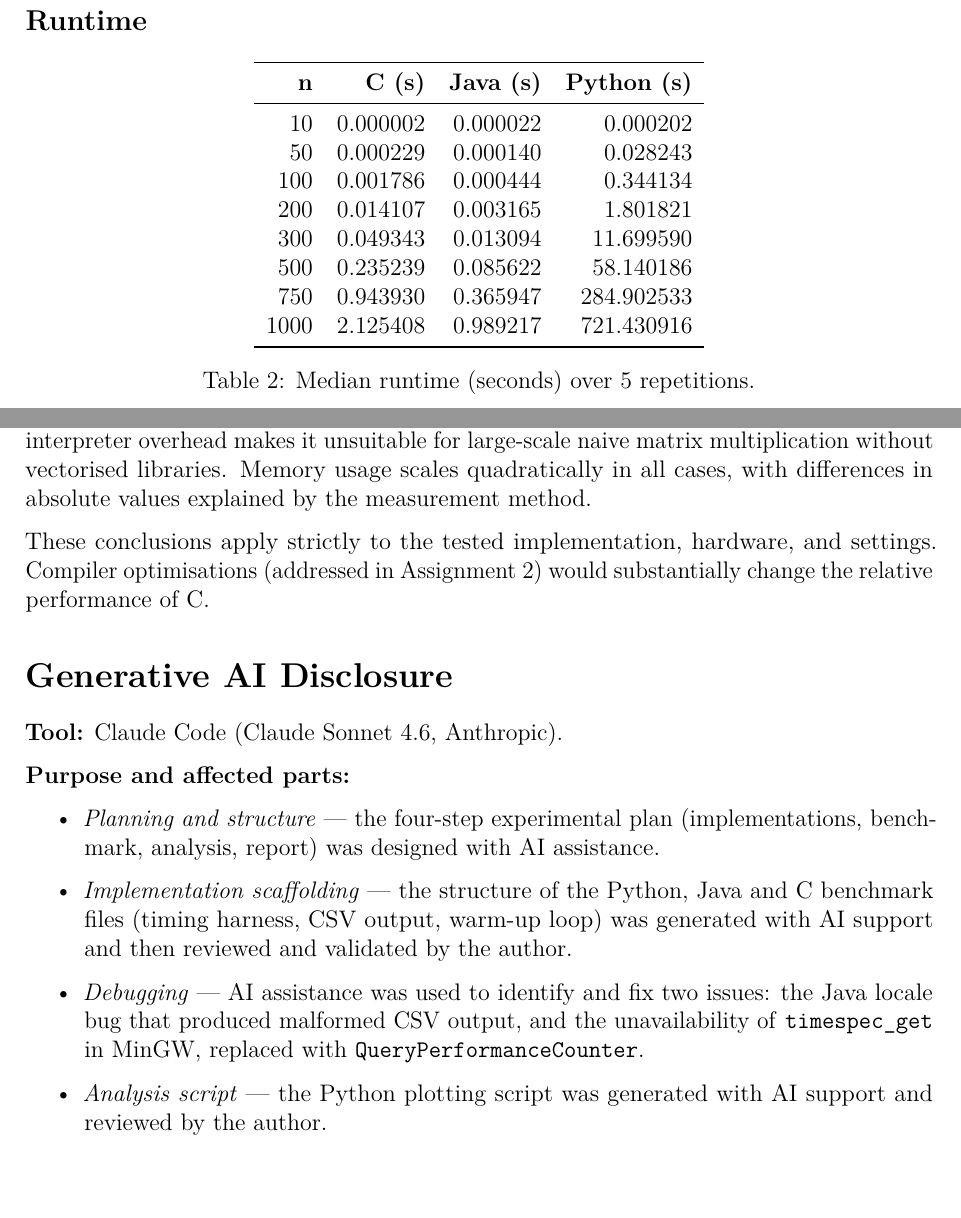
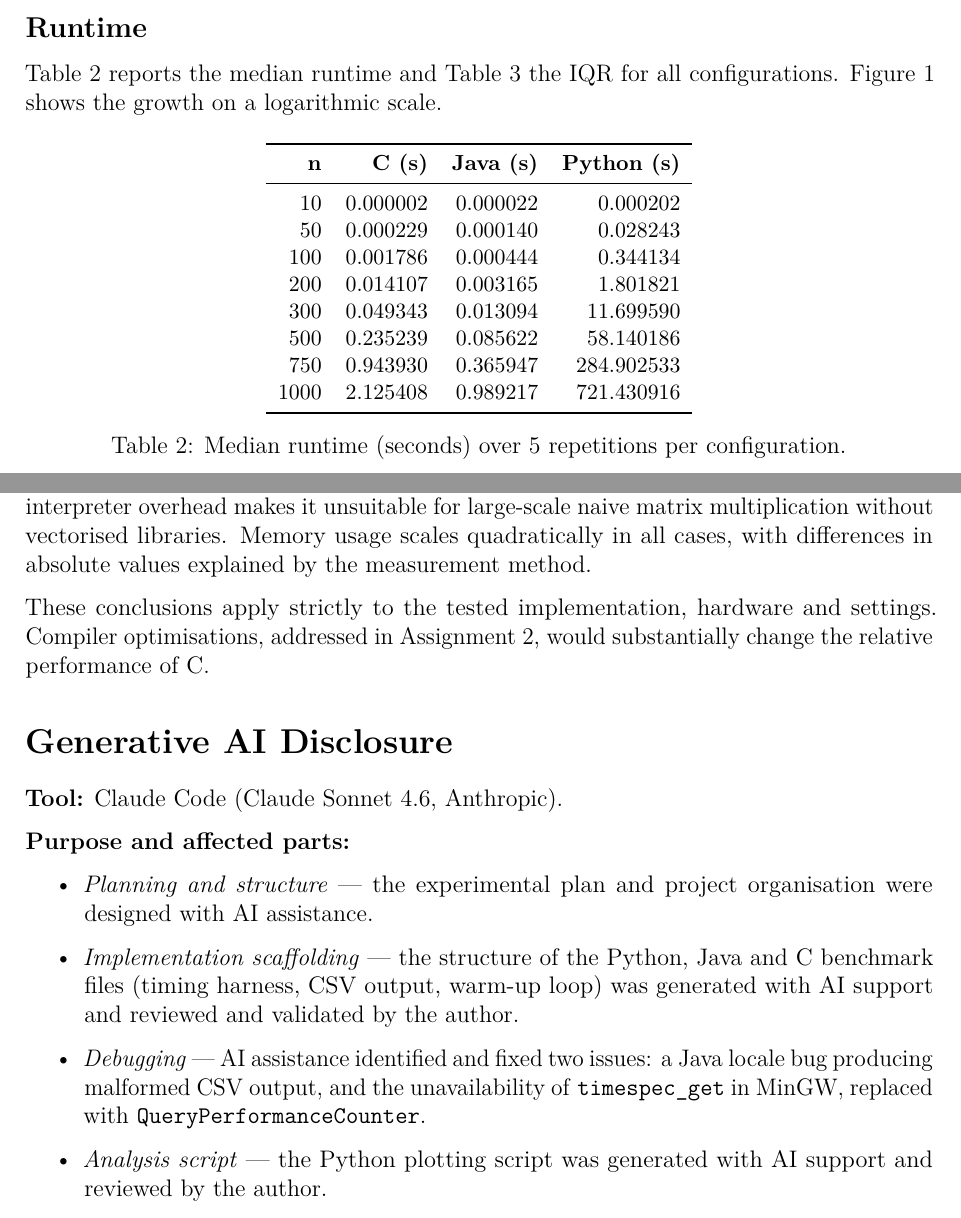
Before and after one commit to Cafabri/Assigment1, a LaTeX problem sheet (report/Assignment1_Report.tex): two parts of pages 4 and 7 of 8 before the commit and two parts of pages 3 and 6 of 7 after it, joined at a grey line, cut so that both start at the same text. Compiled offline with pdfLaTeX.

Commit message:
Fix layout: remove [H] floats and needspace, clean whitespace

```diff
--- a/report/Assignment1_Report.tex
+++ b/report/Assignment1_Report.tex
@@ -7,22 +7,14 @@
 \usepackage{parskip}
 \usepackage{microtype}
 \usepackage{caption}
-\usepackage{float}
-\usepackage{needspace}
 \usepackage[T1]{fontenc}
 \usepackage{lmodern}
 
-% Prevent orphan/widow lines and headers stranded at page bottom
 \widowpenalty=10000
 \clubpenalty=10000
 \setlength{\emergencystretch}{1.5em}
 
-\hypersetup{
-    colorlinks=true,
-    linkcolor=black,
-    urlcolor=blue,
-    citecolor=black
-}
+\hypersetup{colorlinks=true, linkcolor=black, urlcolor=blue, citecolor=black}
 
 \title{
     \large \textbf{BIG DATA · Academic year 2026-2027} \\[0.4em]
@@ -164,37 +141,38 @@ $n = 1000$ is both the largest attempted and the largest feasible size under the
     \item \textbf{Timing:} \texttt{perf\_counter} (Python), \texttt{nanoTime} (Java),
     \texttt{QueryPerformanceCounter} (C). All timers measure wall-clock time of the
     multiplication kernel only; input generation is outside the timed region.
-    \item \textbf{Memory:} peak heap via \texttt{tracemalloc} (Python); JVM heap
-    delta before and after \texttt{gc()} (Java); allocated matrix storage
-    $3n^2 \times 8$~bytes (C — exact, since allocation is explicit).
+    \item \textbf{Memory:} peak heap via \texttt{tracemalloc} (Python); JVM heap delta
+    before and after \texttt{gc()} (Java); allocated matrix storage $3n^2 \times 8$~bytes
+    (C — exact, since allocation is explicit).
     \item \textbf{Summary statistic:} median and interquartile range (IQR) over 5
     repetitions.
-    \item \textbf{Inputs:} matrices generated with fixed seeds (42 for A, 43 for B)
-    using each language's standard PRNG, values in $[0, 10]$. Cross-language PRNGs
-    differ, so matrices are statistically similar but not bit-identical.
+    \item \textbf{Inputs:} matrices generated with fixed seeds (42 for A, 43 for B) using
+    each language's standard PRNG, values in $[0, 10]$. Cross-language PRNGs differ, so
+    matrices are statistically similar but not bit-identical.
 \end{itemize}
 
-% ─────────────────────────────────────────────
 \section{Results}
-% ─────────────────────────────────────────────
 
-\needspace{8\baselineskip}
 \subsection*{Runtime}
 
-\begin{table}[H]
+Table~\ref{tab:runtime} reports the median runtime and Table~\ref{tab:iqr} the IQR for
+all configurations. Figure~\ref{fig:time} shows the growth on a logarithmic scale.
+
+\begin{table}[htbp]
 \centering
+\small
 \begin{tabular}{rrrr}
 \toprule
 \textbf{n} & \textbf{C (s)} & \textbf{Java (s)} & \textbf{Python (s)} \\
 \midrule
-10   & 0.000002 & 0.000022 & 0.000202  \\
-50   & 0.000229 & 0.000140 & 0.028243  \\
-100  & 0.001786 & 0.000444 & 0.344134  \\
-200  & 0.014107 & 0.003165 & 1.801821  \\
-300  & 0.049343 & 0.013094 & 11.699590 \\
-500  & 0.235239 & 0.085622 & 58.140186 \\
-750  & 0.943930 & 0.365947 & 284.902533 \\
-1000 & 2.125408 & 0.989217 & 721.430916 \\
+10   & 0.000002 & 0.000022 & 0.000202    \\
+50   & 0.000229 & 0.000140 & 0.028243    \\
+100  & 0.001786 & 0.000444 & 0.344134    \\
+200  & 0.014107 & 0.003165 & 1.801821    \\
+300  & 0.049343 & 0.013094 & 11.699590   \\
+500  & 0.235239 & 0.085622 & 58.140186   \\
+750  & 0.943930 & 0.365947 & 284.902533  \\
+1000 & 2.125408 & 0.989217 & 721.430916  \\
 \bottomrule
 \end{tabular}
-\caption{Median runtime (seconds) over 5 repetitions.}
+\caption{Median runtime (seconds) over 5 repetitions per configuration.}
@@ -301,26 +281,23 @@ Python's interpreter overhead makes it unsuitable for large-scale naive matrix
 multiplication without vectorised libraries. Memory usage scales quadratically in all
 cases, with differences in absolute values explained by the measurement method.
 
-These conclusions apply strictly to the tested implementation, hardware, and settings.
-Compiler optimisations (addressed in Assignment~2) would substantially change the
+These conclusions apply strictly to the tested implementation, hardware and settings.
+Compiler optimisations, addressed in Assignment~2, would substantially change the
 relative performance of C.
 
-% ─────────────────────────────────────────────
-\needspace{8\baselineskip}
 \section*{Generative AI Disclosure}
-% ─────────────────────────────────────────────
 
 \textbf{Tool:} Claude Code (Claude Sonnet 4.6, Anthropic).
 
 \textbf{Purpose and affected parts:}
 \begin{itemize}
-    \item \textit{Planning and structure} — the four-step experimental plan
-    (implementations, benchmark, analysis, report) was designed with AI assistance.
+    \item \textit{Planning and structure} — the experimental plan and project organisation
+    were designed with AI assistance.
     \item \textit{Implementation scaffolding} — the structure of the Python, Java and C
     benchmark files (timing harness, CSV output, warm-up loop) was generated with AI
-    support and then reviewed and validated by the author.
-    \item \textit{Debugging} — AI assistance was used to identify and fix two issues:
-    the Java locale bug that produced malformed CSV output, and the unavailability of
-    \texttt{timespec\_get} in MinGW, replaced with \texttt{QueryPerformanceCounter}.
+    support and reviewed and validated by the author.
+    \item \textit{Debugging} — AI assistance identified and fixed two issues: a Java locale
+    bug producing malformed CSV output, and the unavailability of \texttt{timespec\_get}
+    in MinGW, replaced with \texttt{QueryPerformanceCounter}.
     \item \textit{Analysis script} — the Python plotting script was generated with AI
     support and reviewed by the author.
```
Also changed, not shown: report/Assignment01_FalconBrito_Report.pdf, report/Assignment1_Report.pdf, report/Assignment1_Report.tex (111 more changed lines).
